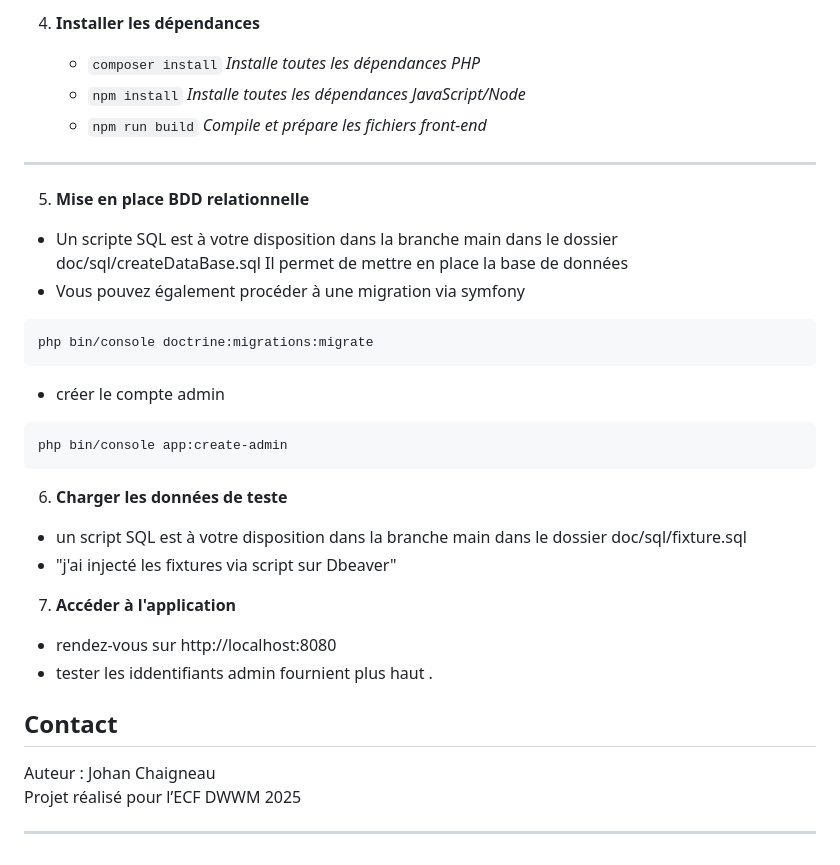
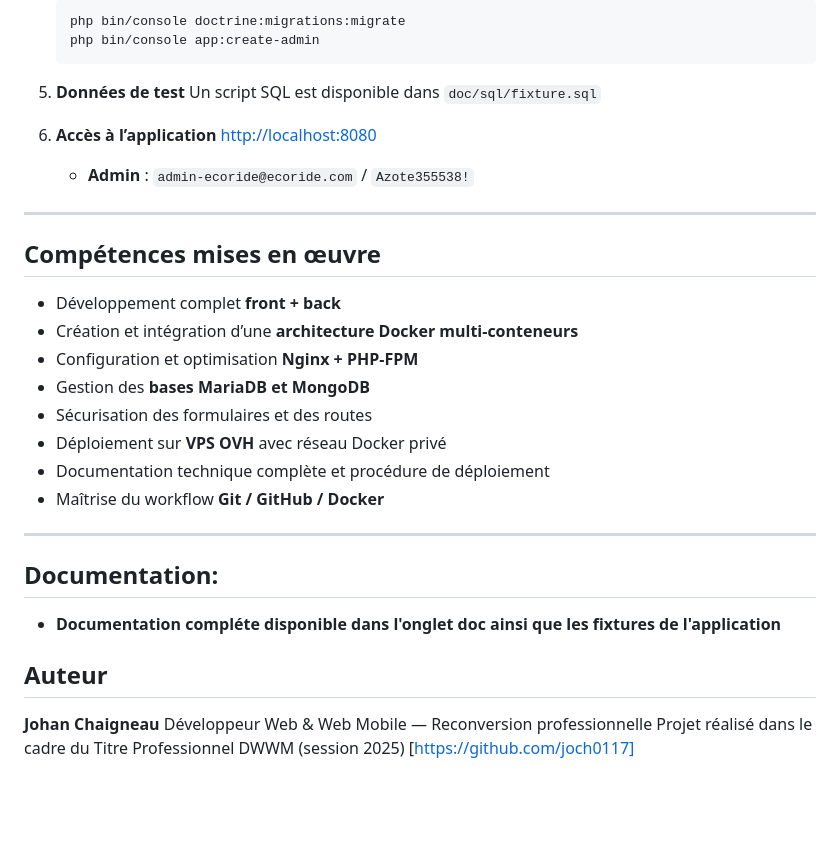
Before and after one commit to joch0117/EcoRide, a Markdown page: README.md, the part around one of its changes. Drawn GitHub-style; blank space fills up the shorter version.

````diff
--- a/README.md
+++ b/README.md
@@ -111,43 +133,38 @@ Environnement nécessaire :
 
-4. **Installer les dépendances**
+   ```bash
+   php bin/console doctrine:migrations:migrate
+   php bin/console app:create-admin
+   ```
 
-   * `composer install`
-     *Installe toutes les dépendances PHP*
-   * `npm install`
-     *Installe toutes les dépendances JavaScript/Node*
-   * `npm run build`
-     *Compile et prépare les fichiers front-end*
+5. **Données de test**
+   Un script SQL est disponible dans `doc/sql/fixture.sql`
+
+6. **Accès à l’application**
+   [http://localhost:8080](http://localhost:8080)
+
+   * **Admin** : `admin-ecoride@ecoride.com` / `Azote355538!`
 
 ---
-5. **Mise en place BDD relationnelle**
-- Un scripte SQL  est à votre disposition dans la branche main dans le dossier doc/sql/createDataBase.sql
-Il permet de mettre en place la base de données
-- Vous pouvez également procéder à une migration via symfony
-```bash
-php bin/console doctrine:migrations:migrate
-```
-- créer le compte admin
-```bash
-php bin/console app:create-admin
-```
 
-6. **Charger les données de teste**
+## **Compétences mises en œuvre**
 
-- un script SQL est à votre disposition dans la branche main dans le dossier doc/sql/fixture.sql
-- "j'ai injecté les fixtures via script sur Dbeaver"
-
-7. **Accéder à l'application**
-
-- rendez-vous sur http://localhost:8080
-- tester les iddentifiants admin fournient plus haut .
-
-
-
-
-##  Contact
-
-Auteur : Johan Chaigneau
-Projet réalisé pour l’ECF DWWM 2025
-
+* Développement complet **front + back**
+* Création et intégration d’une **architecture Docker multi-conteneurs**
+* Configuration et optimisation **Nginx + PHP-FPM**
+* Gestion des **bases MariaDB et MongoDB**
+* Sécurisation des formulaires et des routes
+* Déploiement sur **VPS OVH** avec réseau Docker privé
+* Documentation technique complète et procédure de déploiement
+* Maîtrise du workflow **Git / GitHub / Docker**
 
 ---
+## Documentation:
+
+* **Documentation compléte disponible dans l'onglet doc ainsi que les fixtures de l'application**
+
+## **Auteur**
+
+**Johan Chaigneau**
+Développeur Web & Web Mobile — Reconversion professionnelle
+Projet réalisé dans le cadre du Titre Professionnel DWWM (session 2025)
+[https://github.com/joch0117]
````
Also changed, not shown: other parts of README.md (+96 -74 lines).
